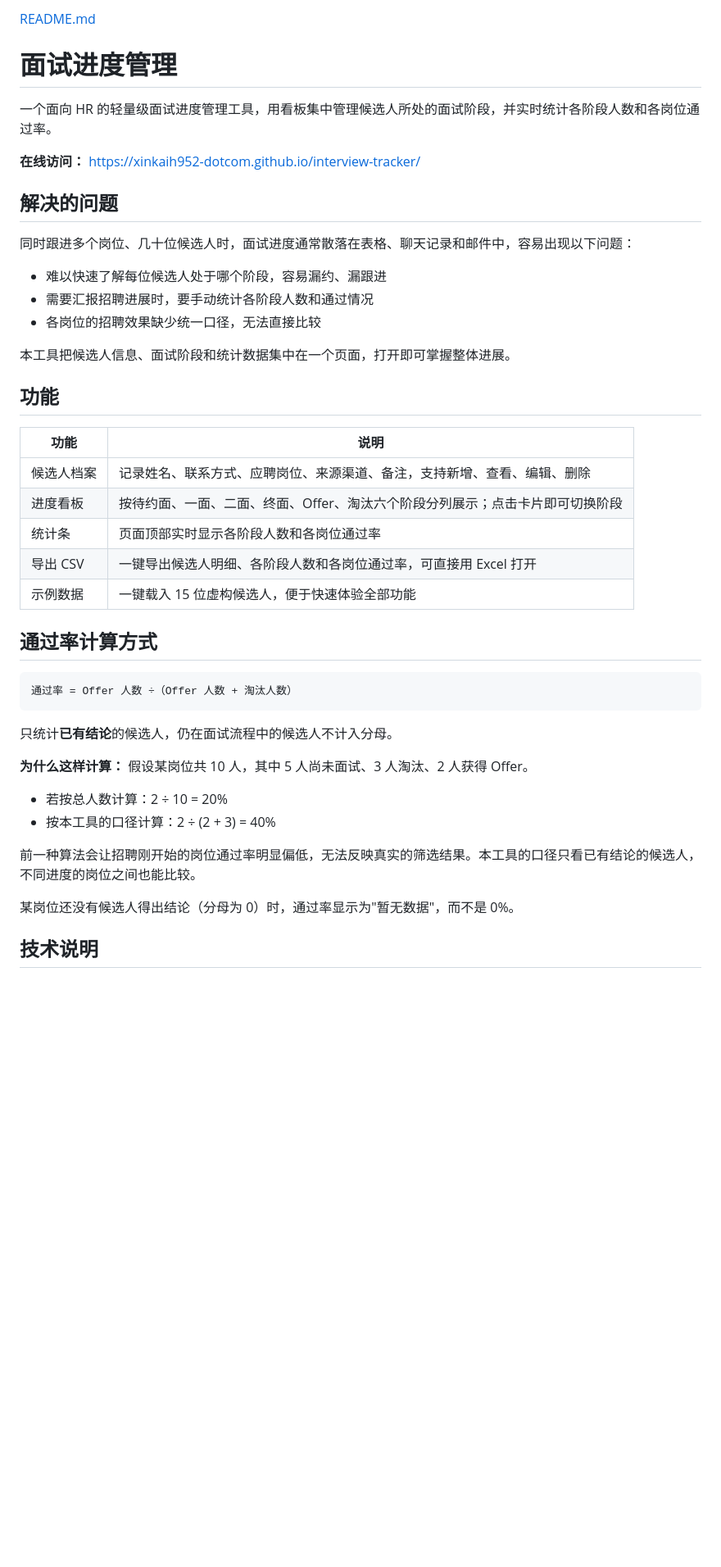
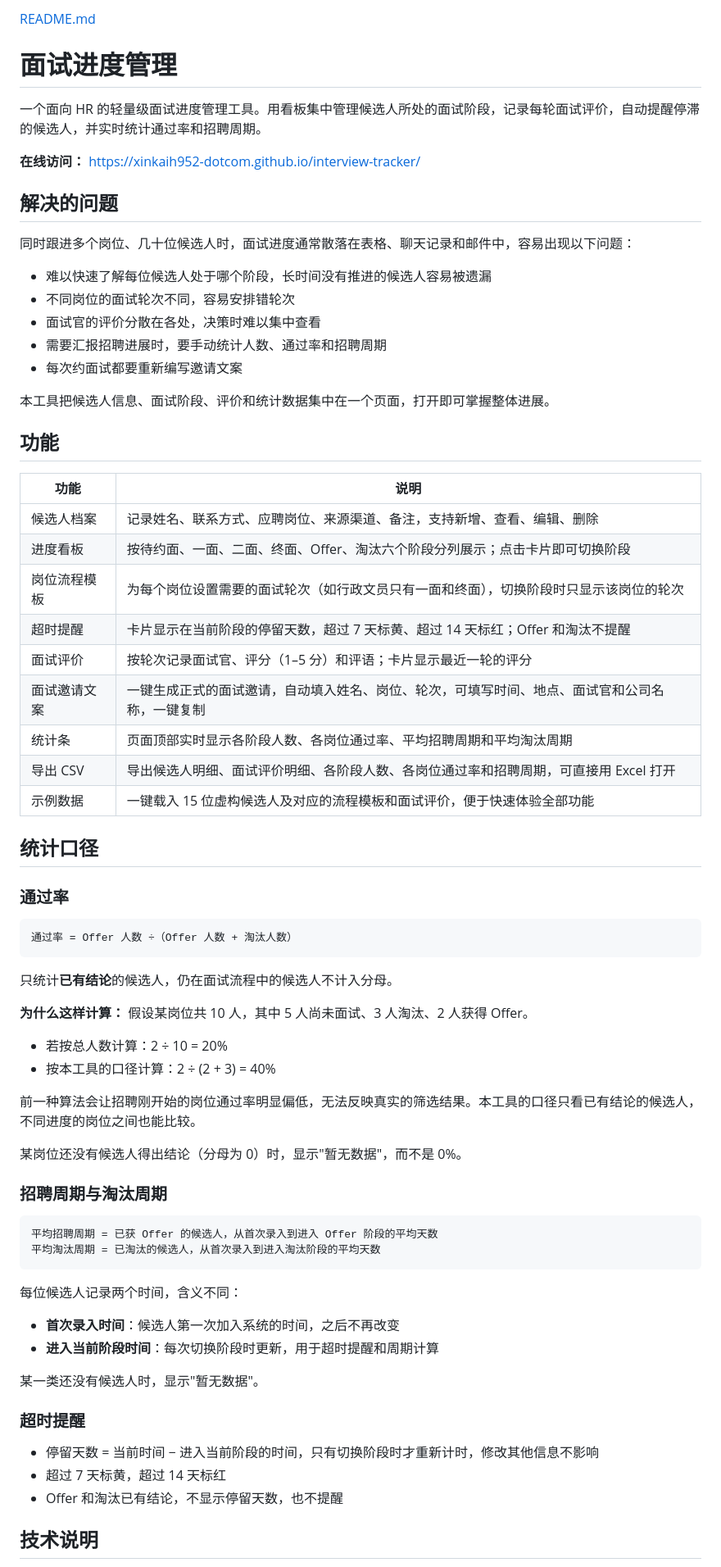
Before and after one commit to xinkaih952-dotcom/interview-tracker, a Markdown page: README.md, the part around one of its changes. Shown at 82% size. Drawn GitHub-style; blank space fills up the shorter version.

Commit message:
Revise README for improved clarity and detail
Updated the README to enhance clarity and detail about the interview progress management tool's features and functionality.

````diff
--- a/README.md
+++ b/README.md
@@ -2,6 +2,6 @@
 # 面试进度管理
 
-一个面向 HR 的轻量级面试进度管理工具，用看板集中管理候选人所处的面试阶段，并实时统计各阶段人数和各岗位通过率。
+一个面向 HR 的轻量级面试进度管理工具。用看板集中管理候选人所处的面试阶段，记录每轮面试评价，自动提醒停滞的候选人，并实时统计通过率和招聘周期。
 
 **在线访问：** https://xinkaih952-dotcom.github.io/interview-tracker/
 
@@ -9,11 +9,13 @@
 
 同时跟进多个岗位、几十位候选人时，面试进度通常散落在表格、聊天记录和邮件中，容易出现以下问题：
 
-- 难以快速了解每位候选人处于哪个阶段，容易漏约、漏跟进
-- 需要汇报招聘进展时，要手动统计各阶段人数和通过情况
-- 各岗位的招聘效果缺少统一口径，无法直接比较
+- 难以快速了解每位候选人处于哪个阶段，长时间没有推进的候选人容易被遗漏
+- 不同岗位的面试轮次不同，容易安排错轮次
+- 面试官的评价分散在各处，决策时难以集中查看
+- 需要汇报招聘进展时，要手动统计人数、通过率和招聘周期
+- 每次约面试都要重新编写邀请文案
 
-本工具把候选人信息、面试阶段和统计数据集中在一个页面，打开即可掌握整体进展。
+本工具把候选人信息、面试阶段、评价和统计数据集中在一个页面，打开即可掌握整体进展。
 
 ## 功能
 
@@ -21,11 +23,17 @@
 |---|---|
 | 候选人档案 | 记录姓名、联系方式、应聘岗位、来源渠道、备注，支持新增、查看、编辑、删除 |
 | 进度看板 | 按待约面、一面、二面、终面、Offer、淘汰六个阶段分列展示；点击卡片即可切换阶段 |
-| 统计条 | 页面顶部实时显示各阶段人数和各岗位通过率 |
-| 导出 CSV | 一键导出候选人明细、各阶段人数和各岗位通过率，可直接用 Excel 打开 |
-| 示例数据 | 一键载入 15 位虚构候选人，便于快速体验全部功能 |
+| 岗位流程模板 | 为每个岗位设置需要的面试轮次（如行政文员只有一面和终面），切换阶段时只显示该岗位的轮次 |
+| 超时提醒 | 卡片显示在当前阶段的停留天数，超过 7 天标黄、超过 14 天标红；Offer 和淘汰不提醒 |
+| 面试评价 | 按轮次记录面试官、评分（1–5 分）和评语；卡片显示最近一轮的评分 |
+| 面试邀请文案 | 一键生成正式的面试邀请，自动填入姓名、岗位、轮次，可填写时间、地点、面试官和公司名称，一键复制 |
+| 统计条 | 页面顶部实时显示各阶段人数、各岗位通过率、平均招聘周期和平均淘汰周期 |
+| 导出 CSV | 导出候选人明细、面试评价明细、各阶段人数、各岗位通过率和招聘周期，可直接用 Excel 打开 |
+| 示例数据 | 一键载入 15 位虚构候选人及对应的流程模板和面试评价，便于快速体验全部功能 |
 
-## 通过率计算方式
+## 统计口径
+
+### 通过率
 
 ```
 通过率 = Offer 人数 ÷（Offer 人数 + 淘汰人数）
@@ -40,7 +48,27 @@
 
 前一种算法会让招聘刚开始的岗位通过率明显偏低，无法反映真实的筛选结果。本工具的口径只看已有结论的候选人，不同进度的岗位之间也能比较。
 
-某岗位还没有候选人得出结论（分母为 0）时，通过率显示为"暂无数据"，而不是 0%。
+某岗位还没有候选人得出结论（分母为 0）时，显示"暂无数据"，而不是 0%。
+
+### 招聘周期与淘汰周期
+
+```
+平均招聘周期 = 已获 Offer 的候选人，从首次录入到进入 Offer 阶段的平均天数
+平均淘汰周期 = 已淘汰的候选人，从首次录入到进入淘汰阶段的平均天数
+```
+
+每位候选人记录两个时间，含义不同：
+
+- **首次录入时间**：候选人第一次加入系统的时间，之后不再改变
+- **进入当前阶段时间**：每次切换阶段时更新，用于超时提醒和周期计算
+
+某一类还没有候选人时，显示"暂无数据"。
+
+### 超时提醒
+
+- 停留天数 = 当前时间 − 进入当前阶段的时间，只有切换阶段时才重新计时，修改其他信息不影响
+- 超过 7 天标黄，超过 14 天标红
+- Offer 和淘汰已有结论，不显示停留天数，也不提醒
 
 ## 技术说明
 
````
Also changed, not shown: other parts of README.md (+6 -5 lines).
